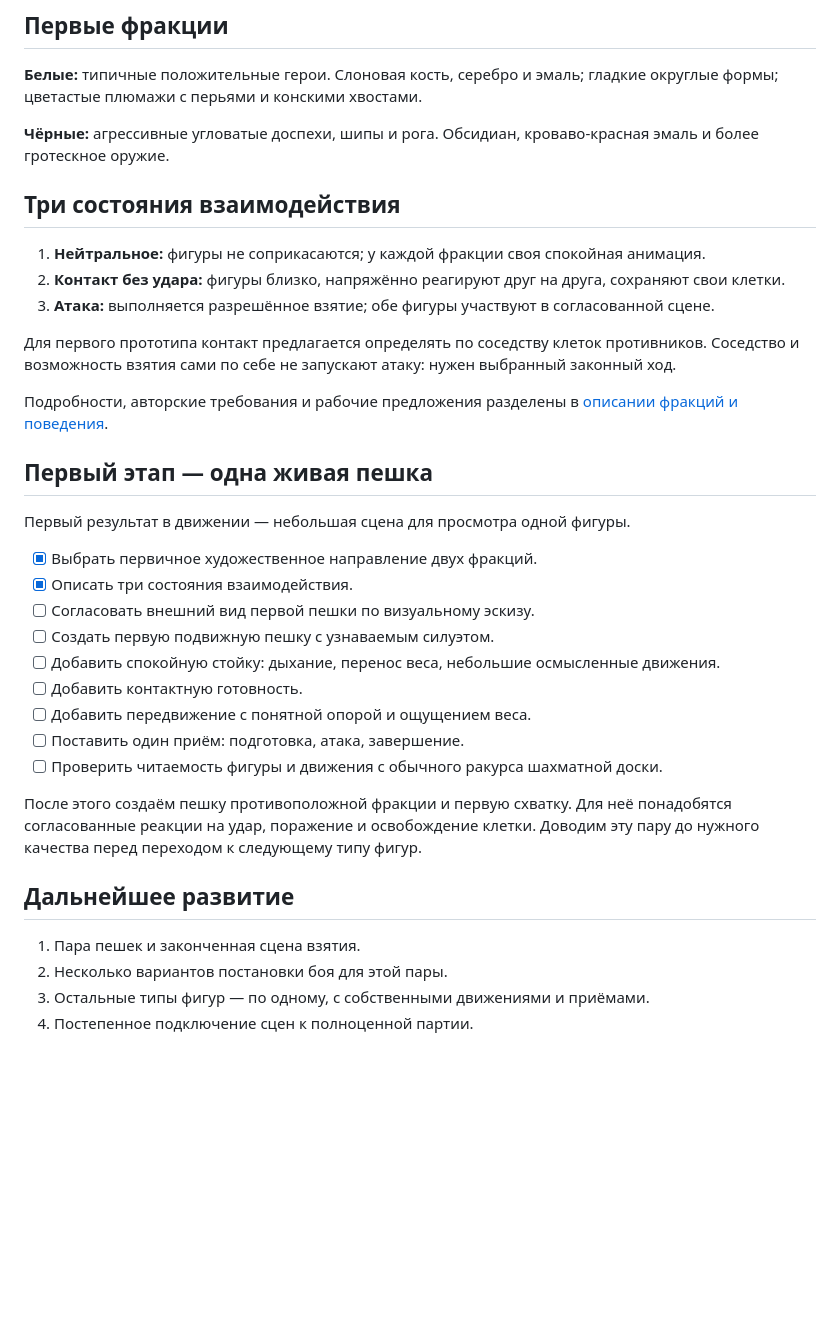
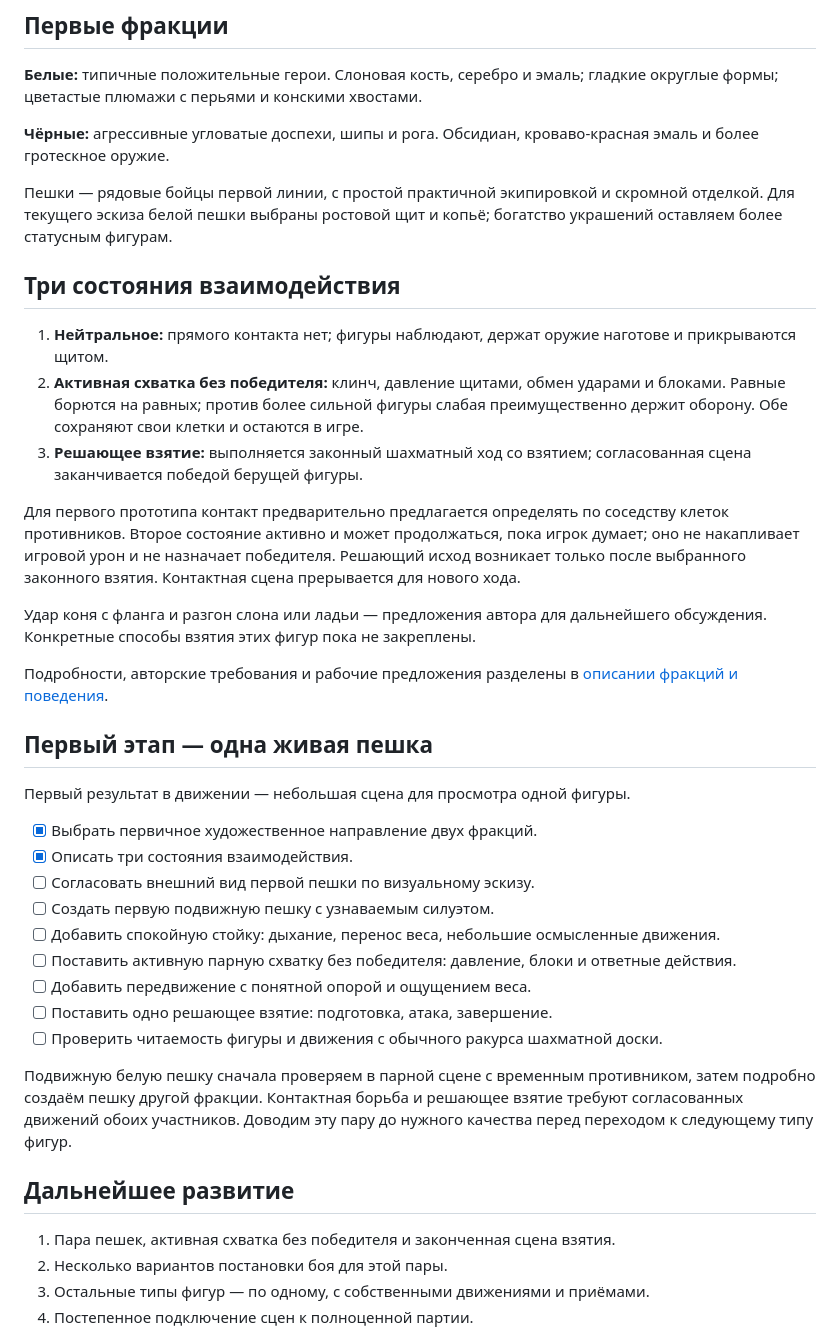
Before and after one commit to sakrett001-ai/Lazy-crazy-chess, a Markdown page: README.md, the part around the change. Rendered like a GitHub page; blank space fills up the shorter version.

Commit message:
docs: reflect active clinch and spear-and-tower-shield pawn in overview

```diff
--- a/README.md
+++ b/README.md
@@ -17,13 +17,17 @@
 
 **Чёрные:** агрессивные угловатые доспехи, шипы и рога. Обсидиан, кроваво-красная эмаль и более гротескное оружие.
 
+Пешки — рядовые бойцы первой линии, с простой практичной экипировкой и скромной отделкой. Для текущего эскиза белой пешки выбраны ростовой щит и копьё; богатство украшений оставляем более статусным фигурам.
+
 ## Три состояния взаимодействия
 
-1. **Нейтральное:** фигуры не соприкасаются; у каждой фракции своя спокойная анимация.
-2. **Контакт без удара:** фигуры близко, напряжённо реагируют друг на друга, сохраняют свои клетки.
-3. **Атака:** выполняется разрешённое взятие; обе фигуры участвуют в согласованной сцене.
+1. **Нейтральное:** прямого контакта нет; фигуры наблюдают, держат оружие наготове и прикрываются щитом.
+2. **Активная схватка без победителя:** клинч, давление щитами, обмен ударами и блоками. Равные борются на равных; против более сильной фигуры слабая преимущественно держит оборону. Обе сохраняют свои клетки и остаются в игре.
+3. **Решающее взятие:** выполняется законный шахматный ход со взятием; согласованная сцена заканчивается победой берущей фигуры.
 
-Для первого прототипа контакт предлагается определять по соседству клеток противников. Соседство и возможность взятия сами по себе не запускают атаку: нужен выбранный законный ход.
+Для первого прототипа контакт предварительно предлагается определять по соседству клеток противников. Второе состояние активно и может продолжаться, пока игрок думает; оно не накапливает игровой урон и не назначает победителя. Решающий исход возникает только после выбранного законного взятия. Контактная сцена прерывается для нового хода.
+
+Удар коня с фланга и разгон слона или ладьи — предложения автора для дальнейшего обсуждения. Конкретные способы взятия этих фигур пока не закреплены.
 
 Подробности, авторские требования и рабочие предложения разделены в [описании фракций и поведения](docs/ART_AND_BEHAVIOR.md).
 
@@ -36,16 +40,16 @@
 - [ ] Согласовать внешний вид первой пешки по визуальному эскизу.
 - [ ] Создать первую подвижную пешку с узнаваемым силуэтом.
 - [ ] Добавить спокойную стойку: дыхание, перенос веса, небольшие осмысленные движения.
-- [ ] Добавить контактную готовность.
+- [ ] Поставить активную парную схватку без победителя: давление, блоки и ответные действия.
 - [ ] Добавить передвижение с понятной опорой и ощущением веса.
-- [ ] Поставить один приём: подготовка, атака, завершение.
+- [ ] Поставить одно решающее взятие: подготовка, атака, завершение.
 - [ ] Проверить читаемость фигуры и движения с обычного ракурса шахматной доски.
 
-После этого создаём пешку противоположной фракции и первую схватку. Для неё понадобятся согласованные реакции на удар, поражение и освобождение клетки. Доводим эту пару до нужного качества перед переходом к следующему типу фигур.
+Подвижную белую пешку сначала проверяем в парной сцене с временным противником, затем подробно создаём пешку другой фракции. Контактная борьба и решающее взятие требуют согласованных движений обоих участников. Доводим эту пару до нужного качества перед переходом к следующему типу фигур.
 
 ## Дальнейшее развитие
 
-1. Пара пешек и законченная сцена взятия.
+1. Пара пешек, активная схватка без победителя и законченная сцена взятия.
 2. Несколько вариантов постановки боя для этой пары.
 3. Остальные типы фигур — по одному, с собственными движениями и приёмами.
 4. Постепенное подключение сцен к полноценной партии.
```
